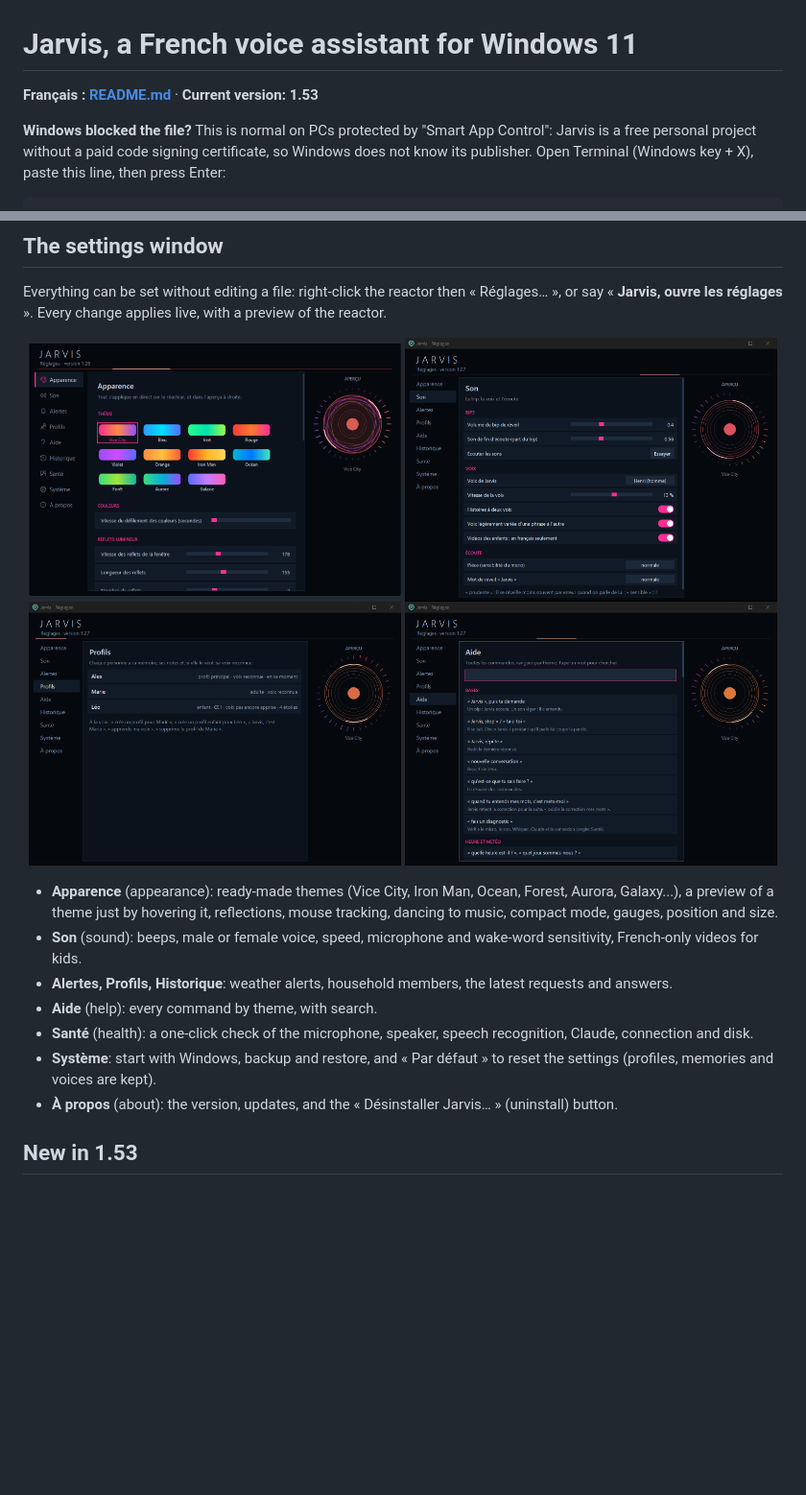
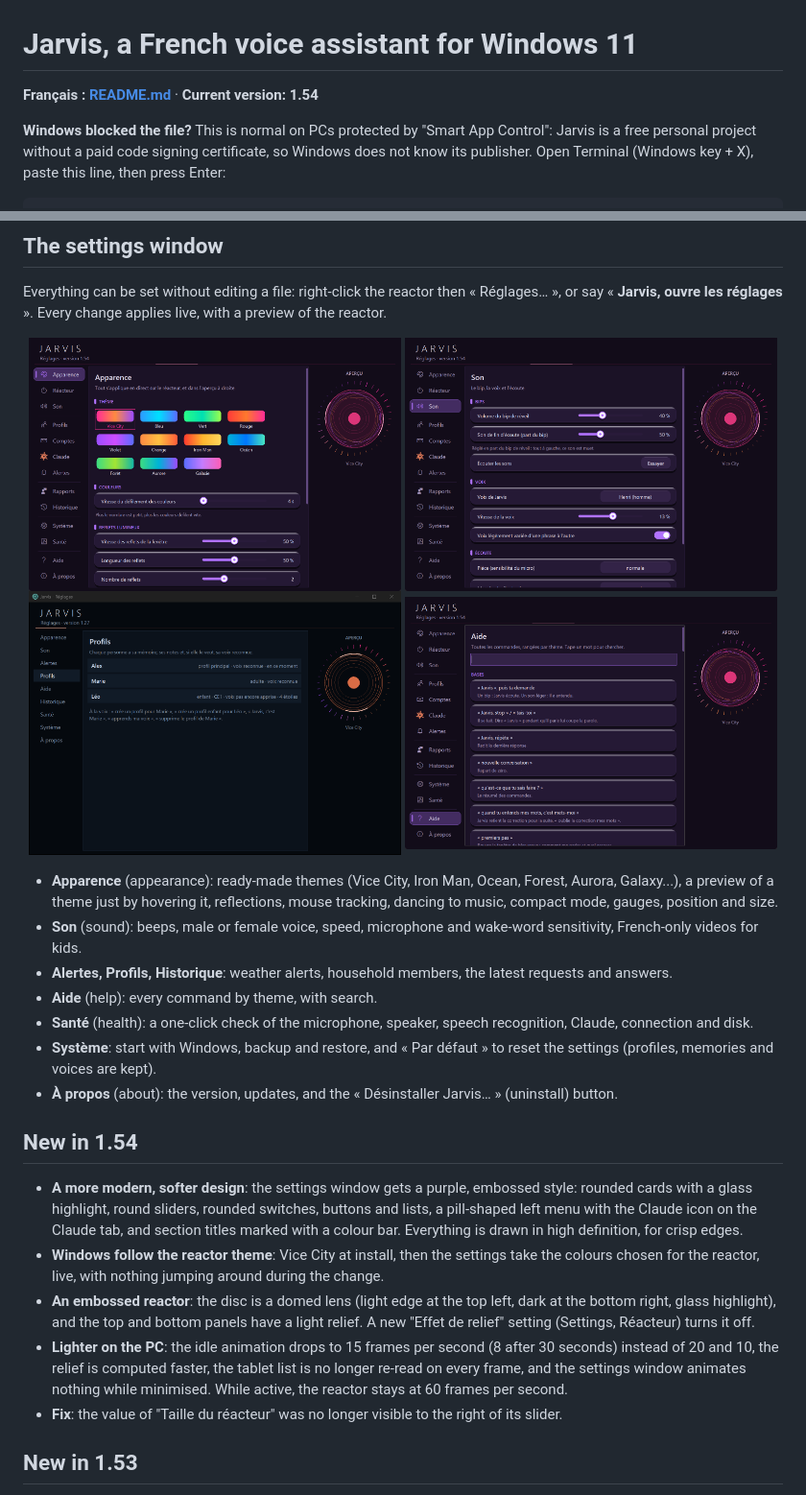
Before and after one commit to TonyNio-IA/Jarvis-assistant-IA-de-TonyNio, a Markdown page: README.en.md, 2 parts joined by grey strips. Shown at 96% size. Rendered like a GitHub page; pictures changed too: docs/reglages_aide.png, docs/reglages_apparence.png, docs/reglages_son.png; blank space fills up the shorter version.

```diff
--- a/README.en.md
+++ b/README.en.md
@@ -1,6 +1,6 @@
 # Jarvis, a French voice assistant for Windows 11
 
-**Français : [README.md](README.md)** · **Current version: 1.53**
+**Français : [README.md](README.md)** · **Current version: 1.54**
 
 **Windows blocked the file?** This is normal on PCs protected by "Smart App Control": Jarvis is a free personal project without a paid code signing certificate, so Windows does not know its publisher. Open Terminal (Windows key + X), paste this line, then press Enter:
 
@@ -40,6 +40,14 @@ Everything can be set without editing a file: right-click the reactor then « R
 - **Santé** (health): a one-click check of the microphone, speaker, speech recognition, Claude, connection and disk.
 - **Système**: start with Windows, backup and restore, and « Par défaut » to reset the settings (profiles, memories and voices are kept).
 - **À propos** (about): the version, updates, and the « Désinstaller Jarvis… » (uninstall) button.
+
+## New in 1.54
+
+- **A more modern, softer design**: the settings window gets a purple, embossed style: rounded cards with a glass highlight, round sliders, rounded switches, buttons and lists, a pill-shaped left menu with the Claude icon on the Claude tab, and section titles marked with a colour bar. Everything is drawn in high definition, for crisp edges.
+- **Windows follow the reactor theme**: Vice City at install, then the settings take the colours chosen for the reactor, live, with nothing jumping around during the change.
+- **An embossed reactor**: the disc is a domed lens (light edge at the top left, dark at the bottom right, glass highlight), and the top and bottom panels have a light relief. A new "Effet de relief" setting (Settings, Réacteur) turns it off.
+- **Lighter on the PC**: the idle animation drops to 15 frames per second (8 after 30 seconds) instead of 20 and 10, the relief is computed faster, the tablet list is no longer re-read on every frame, and the settings window animates nothing while minimised. While active, the reactor stays at 60 frames per second.
+- **Fix**: the value of "Taille du réacteur" was no longer visible to the right of its slider.
 
 ## New in 1.53
 
```
Also changed, not shown: README.md (+9 -1 lines), 4 other files.
